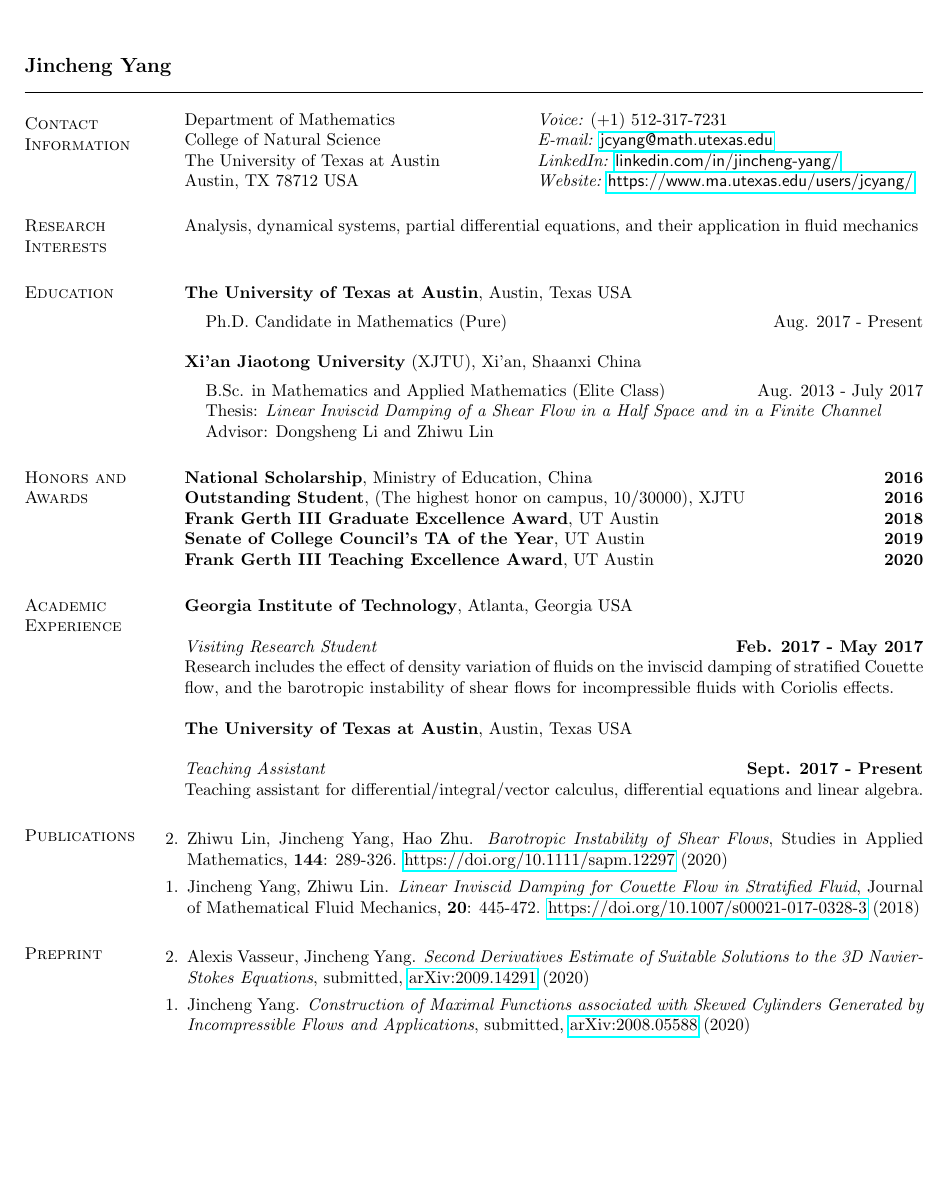
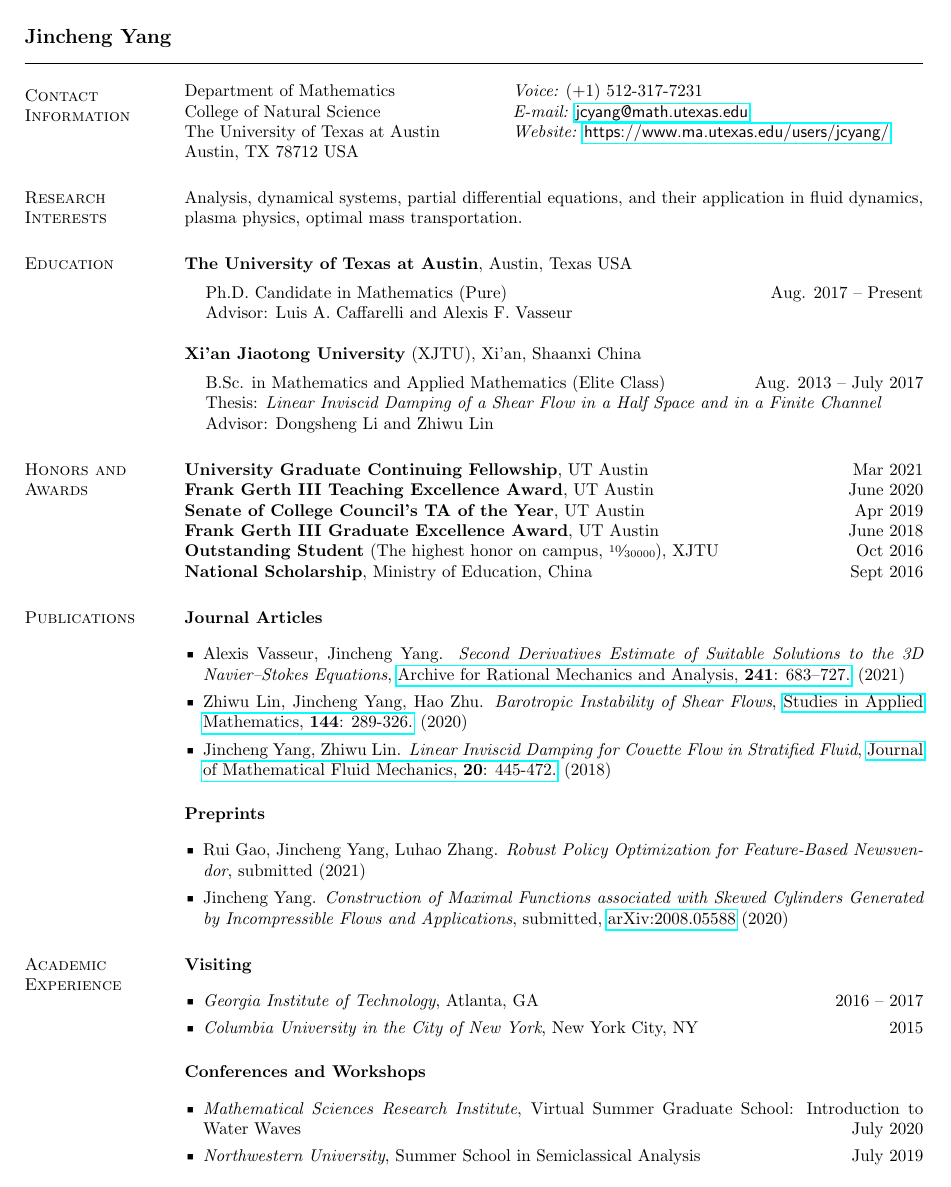
Before and after one commit to jincheng-yang/curriculum-vitae, a LaTeX CV (main.tex): the whole page before the commit and page 1 of 2 after it. Compiled offline with pdfLaTeX.

Commit message:
update for postdoc

```diff
--- a/main.tex
+++ b/main.tex
@@ -24,8 +24,10 @@
 
 \usepackage{hyperref}
 \usepackage{verbatim}
-\usepackage{enumerate}
+\usepackage{enumitem}
 \usepackage{etaremune}
+\usepackage{xfrac}
+\usepackage{mathabx}
 % \usepackage{bibentry}
 % \usepackage{biblatex}
 % \addbibresource{list.bib}
@@ -40,30 +42,32 @@
 
 \section{\sc Contact Information}
 %\vspace{.05in}
-\begin{tabular}{@{}p{2.7in}p{3.05in}}
-Department of Mathematics & {\it Voice:}    (+1) 512-317-7231 \\
+\begin{tabular}{@{}p{2.5in}p{3.25in}}
+Department of Mathematics & {\it Voice:} (+1) 512-317-7231 \\
 College of Natural Science & {\it E-mail:} \href{mailto:jcyang@math.utexas.edu}{\sf jcyang@math.utexas.edu}\\
-The University of Texas at Austin & {\it LinkedIn:} \href{https://www.linkedin.com/in/jincheng-yang/}{\sf linkedin.com/in/jincheng-yang/}\\
-Austin, TX 78712 USA & {\it Website:} \href{https://www.ma.utexas.edu/users/jcyang/}{\sf https://www.ma.utexas.edu/users/jcyang/}\\
+The University of Texas at Austin & {\it Website:} \href{https://www.ma.utexas.edu/users/jcyang/}{\sf https://www.ma.utexas.edu/users/jcyang/}\\
+% {\it LinkedIn:} \href{https://www.linkedin.com/in/jincheng-yang/}{\sf https://www.linkedin.com/in/jincheng-yang/}\\
+Austin, TX 78712 USA &
+% {\it Website:} \href{https://www.ma.utexas.edu/users/jcyang/}{\sf https://www.ma.utexas.edu/users/jcyang/}\\
 \end{tabular}
 
 
 \section{\sc Research Interests}
-Analysis, dynamical systems, partial differential equations, and their application in fluid mechanics
-\bigskip
+Analysis, dynamical systems, partial differential equations, and their application in fluid dynamics, plasma physics, optimal mass transportation.
 
 \section{\sc Education}
 
 {\bf The University of Texas at Austin}, Austin, Texas USA\\
 \vspace*{-.1in}
 \begin{list1}
-\item[] Ph.D. Candidate in Mathematics (Pure) \hfill Aug. 2017 - Present
+\item[] Ph.D. Candidate in Mathematics (Pure) \hfill Aug. 2017 -- Present
+\item[] Advisor: Luis A. Caffarelli and Alexis F. Vasseur
 \end{list1}
 
 {\bf Xi'an Jiaotong University} (XJTU), Xi'an, Shaanxi China\\
 \vspace*{-.1in}
 \begin{list1}
-\item[] B.Sc. in Mathematics and Applied Mathematics (Elite Class)\hfill Aug. 2013 - July 2017
+\item[] B.Sc. in Mathematics and Applied Mathematics (Elite Class)\hfill Aug. 2013 -- July 2017
 \item[] Thesis: \textit{Linear Inviscid Damping of a Shear Flow in a Half Space and in a Finite Channel}
 \item[] Advisor: Dongsheng Li and Zhiwu Lin
 %\item[] Overall GPA: 94.7/100\ \ \ \ Major GPA: 96.0/100
@@ -93,22 +97,101 @@ Analysis, dynamical systems, partial differential equations, and their applicati
 % {\bf First Everest Research Scholarship}, %awarded by
 % XJTU \hfill {\bf 2014}\\
 %{\bf Microsoft Scholarship for Young Scholar}, only 36 students in China are awarded by Microsoft Research - Asia \hfill {\bf 2015}\\
+%top 1\% students, awarded by
+{\bf University Graduate Continuing Fellowship},
+UT Austin \hfill {Mar 2021}\\
+{\bf Frank Gerth III Teaching Excellence Award},
+UT Austin \hfill {June 2020}\\
+{\bf Senate of College Council's TA of the Year},
+UT Austin \hfill {Apr 2019}\\
+{\bf Frank Gerth III Graduate Excellence Award},
+UT Austin \hfill {June 2018}\\
+{\bf Outstanding Student}
+(The highest honor on campus, \sfrac{10}{30000}),
+XJTU \hfill {Oct 2016}\\
 {\bf National Scholarship},
-%top 1\% students, awarded by
-Ministry of Education, China \hfill {\bf 2016}\\
-{\bf Outstanding Student}, (The highest honor on campus, 10⁄30000),
-XJTU \hfill {\bf 2016}\\
-{\bf Frank Gerth III Graduate Excellence Award}, UT Austin \hfill {\bf 2018}\\
-{\bf Senate of College Council's TA of the Year}, UT Austin \hfill {\bf 2019}\\
-{\bf Frank Gerth III Teaching Excellence Award}, UT Austin \hfill {\bf 2020}
+Ministry of Education, China \hfill {Sept 2016}
 
-\begin{comment}
-\section{\sc Standardized Tests}
-\begin{list2}
-\item GRE General: 322 (V152, Q170, W3.5) \hfill { Dec. 6, 2015}
-\item GRE Subject (Mathematics): 910 (99\% Below) \hfill { Apr. 16, 2016}
-\item TOEFL iBT: 109 (R29, L29, S24, W27) \hfill { Apr. 22, 2016}
-\end{list2}
-\end{comment}
+% \begin{comment}
+% \section{\sc Standardized Tests}
+% \begin{list2}
+% \item GRE General: 322 (V152, Q170, W3.5) \hfill { Dec 6, 2015}
+% \item GRE Subject (Mathematics): 910 (99\% Below) \hfill { Apr 16, 2016}
+% \item TOEFL iBT: 109 (R29, L29, S24, W27) \hfill { Apr 22, 2016}
+% \end{list2}
+% \end{comment}
+
+\newcommand{\vvspace}{\vspace{0.1in}}
+
+\section{\sc Publications}
+
+{\bf Journal Articles}
+\vvspace
+
+% \begin{etaremune}[leftmargin=0.02in, start=2]
+\begin{itemize}[leftmargin=0.15in, label=$\sqbullet$]
+
+    \item Alexis Vasseur, Jincheng Yang. \textit{Second Derivatives Estimate of Suitable Solutions to the 3D Navier--Stokes Equations},  \href{https://doi.org/10.1007/s00205-021-01661-4}{Archive for Rational Mechanics and Analysis, \textbf{241}: 683–727.} (2021)
+
+    \item Zhiwu Lin, Jincheng Yang, Hao Zhu. \textit{Barotropic Instability of Shear Flows},
+    \href{https://doi.org/10.1111/sapm.12297}{Studies in Applied Mathematics, \textbf{144}: 289-326.} (2020)
+
+    \item Jincheng Yang, Zhiwu Lin. \textit{Linear Inviscid Damping for Couette Flow in Stratified Fluid}, \href{https://doi.org/10.1007/s00021-017-0328-3}{Journal of Mathematical Fluid Mechanics, \textbf{20}: 445-472.} (2018)
+\end{itemize}
+% \end{etaremune}
+
+{\bf Preprints}
+\vvspace
+
+\begin{itemize}[leftmargin=0.15in, label=$\sqbullet$]
+
+    \item Rui Gao, Jincheng Yang, Luhao Zhang. \textit{Robust Policy Optimization for Feature-Based Newsvendor}, submitted (2021)
+
+    \item Jincheng Yang. \textit{Construction of Maximal Functions associated with Skewed Cylinders Generated by Incompressible Flows and Applications}, submitted, \href{https://arxiv.org/abs/2008.05588}{arXiv:2008.05588} (2020)
+
+\end{itemize}
+
+% {\bf In Preparation}
+% \vvspace
+
+% \begin{itemize}[leftmargin=0.15in, label=$\sqbullet$]
+%     \item Jincheng Yang, Luhao Zhang, Rui Gao. \textit{Optimal Policies for Robust Big Data Newsvendor} (2021)
+%     \item Luhao Zhang, Jincheng Yang, Rui Gao. \textit{Distributionally Robust End-to-end Learning with Contextual Information} (2021)
+%     \item Luhao Zhang, Jincheng Yang, Rui Gao.
+%     \textit{A Simple Duality Proof for Wasserstein Distributionally Robust Optimization} (2021)
+% \end{itemize}
+
+
+% {\bf Book}
+% \vvspace
+
+% \begin{itemize}[leftmargin=0.15in, label=$\sqbullet$]
+%     \item Tao Xie, Xiangqian Cheng, Jincheng Yang. \textit{RAPTOR Program Designing Tutorial}. Beijing: Tsinghua University Press. (2014)
+% \end{itemize}
+
+\renewcommand{\vvspace}{\vspace{0.1in}}
+\newcommand{\nvspace}{\vspace{-0.00in}}
 
 \section{\sc Academic Experience}
+
+{\bf Visiting}
+\vvspace
+
+\begin{itemize}[leftmargin=0.15in, label=$\sqbullet$]
+    \item \textit{Georgia Institute of Technology}, Atlanta, GA \hfill { 2016 -- 2017}
+    \item \textit{Columbia University in the City of New York}, New York City, NY \hfill { 2015}
+\end{itemize}
+
+\nvspace
+{\bf Conferences and Workshops}
+\vvspace
+
+\begin{itemize}[leftmargin=0.15in, label=$\sqbullet$]
+
+    \item \textit{Mathematical Sciences Research Institute},
+    Virtual Summer Graduate School: Introduction to Water Waves
+    \hfill July 2020
+
+    \item \textit{Northwestern University},
+    Summer School in Semiclassical Analysis
+    \hfill July 2019
@@ -114,0 +203 @@ XJTU \hfill {\bf 2016}\\
+    \item \textit{Columbia University},
@@ -144,30 +348,14 @@ XJTU \hfill {\bf 2016}\\
 % We showed the decay rate for velocity and density variation to linearized Euler equations near stratified Couette flow under optimal regularity. We found the sharp decay rate depends solely on Richardson number.
 
 % \vspace{-.3cm}
-{\em Visiting Research Student} \hfill {\bf Feb. 2017 - May 2017}\\
+{\em Visiting Research Student} \hfill {\bf 2017}\\
 Research includes the effect of density variation of fluids on the inviscid damping of stratified Couette flow, and the barotropic instability of shear flows for incompressible fluids with Coriolis effects.
 % For a class of shear flows, we developed a new method to find the sharp stability conditions. We studied the flow with sinus profile in details and obtained the sharp stability boundary in the whole parameter space, which corrects previous results in the fluid literature.
 
 {\bf The University of Texas at Austin}, Austin, Texas USA
 
-{\em Teaching Assistant} \hfill {\bf Sept. 2017 - Present}\\
+{\em Teaching Assistant} \hfill {\bf 2017 - Present}\\
 Teaching assistant for differential/integral/vector calculus, differential equations and linear algebra.
-
-\section{\sc Publications}
-
-\begin{etaremune}[leftmargin=0.02in, start=2]
-    \item Zhiwu Lin, Jincheng Yang, Hao Zhu. \textit{Barotropic Instability of Shear Flows}, Studies in Applied Mathematics, \textbf{144}: 289-326.
-    \href{https://doi.org/10.1111/sapm.12297}{https://doi.org/10.1111/sapm.12297} (2020)
-    \item Jincheng Yang, Zhiwu Lin. \textit{Linear Inviscid Damping for Couette Flow in Stratified Fluid}, Journal of Mathematical Fluid Mechanics, \textbf{20}: 445-472. \href{https://doi.org/10.1007/s00021-017-0328-3}{https://doi.org/10.1007/s00021-017-0328-3} (2018)
-    % \item Tao Xie, Xiangqian Cheng, Jincheng Yang. RAPTOR Program Designing Tutorial. Beijing: Tsinghua University Press. (2014)
-\end{etaremune}
-
-\section{\sc Preprint}
-
-\begin{etaremune}[leftmargin=0.02in, start=2]
-    \item Alexis Vasseur, Jincheng Yang. \textit{Second Derivatives Estimate of Suitable Solutions to the 3D Navier-Stokes Equations}, submitted, \href{https://arxiv.org/abs/2009.14291}{arXiv:2009.14291} (2020)
-    \item Jincheng Yang. \textit{Construction of Maximal Functions associated with Skewed Cylinders Generated by Incompressible Flows and Applications}, submitted, \href{https://arxiv.org/abs/2008.05588}{arXiv:2008.05588} (2020)
-\end{etaremune}
 
 % \begin{comment}
 % \section{\sc Computer Skills}
```
Also changed, not shown: main.tex (123 more changed lines).
